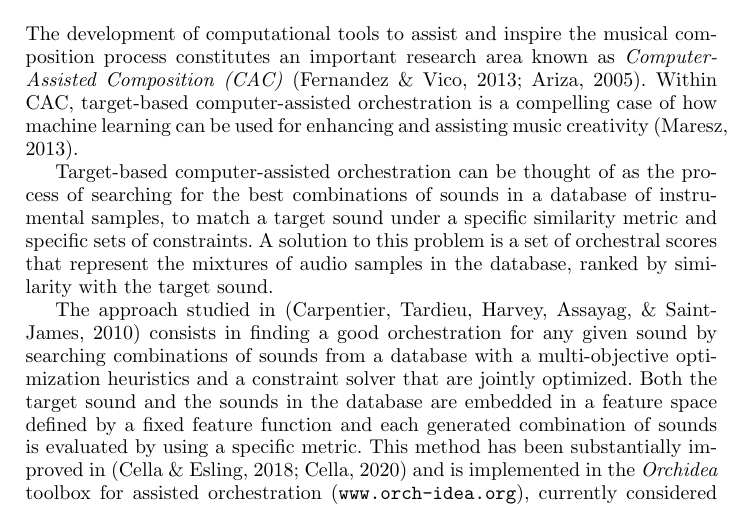
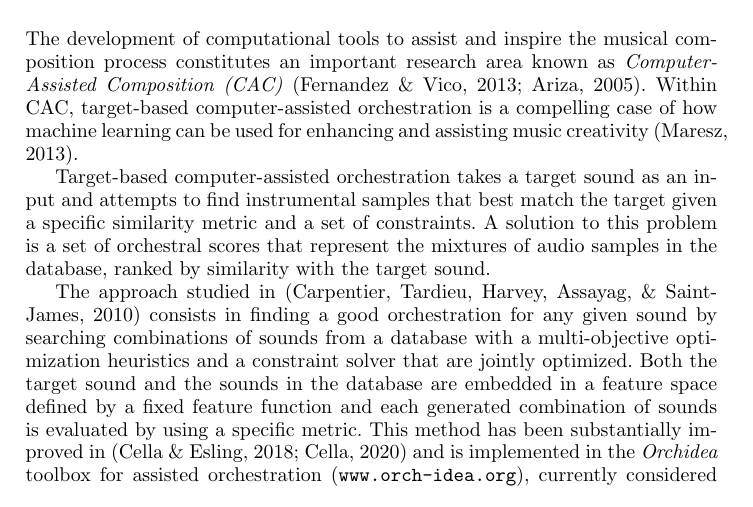
Before and after one commit to dzluke/DeepOrchestration, a LaTeX paper (paper/aimusic2020/paper.tex): part of page 1 of 10, cut so that both start at the same text. Compiled offline with pdfLaTeX.

Commit message:
Rephrase CAC quote

```diff
--- a/paper/aimusic2020/paper.tex
+++ b/paper/aimusic2020/paper.tex
@@ -77,7 +77,9 @@ In this paper we will perform a preliminary exploration on how neural networks c
 
 The development of computational tools to assist and inspire the musical composition process constitutes an important research area known as \emph{Computer-Assisted Composition (CAC)} \cite{FerVic2013, Ari2005}. Within CAC, target-based computer-assisted orchestration is a compelling case of how machine learning can be used for {enhancing} and {assisting} music creativity \cite{Maresz2003}.
 
-Target-based computer-assisted orchestration can be thought of as the process of searching for the best combinations of sounds in a database of instrumental samples, to match a target sound under a specific similarity metric and specific sets of constraints. A solution to this problem is a set of orchestral scores that represent the mixtures of audio samples in the database, ranked by similarity with the target sound.
+Target-based computer-assisted orchestration takes a target sound as an input and attempts to find instrumental samples that best match the target given a specific similarity metric and a set of constraints. A solution to this problem is a set of orchestral scores that represent the mixtures of audio samples in the database, ranked by similarity with the target sound.
+
+
 
 \begin{figure}
 	\centering
```
